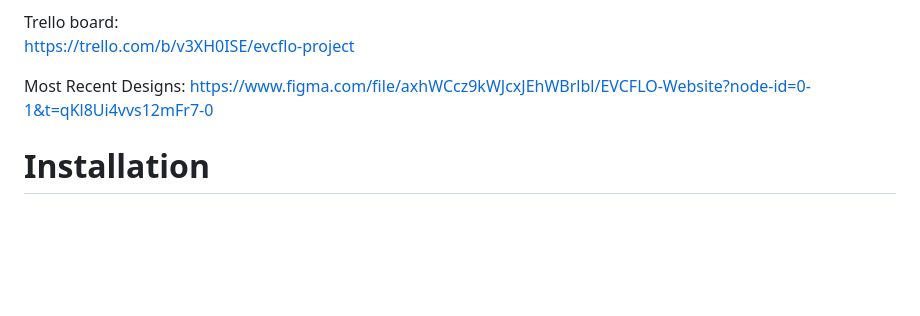
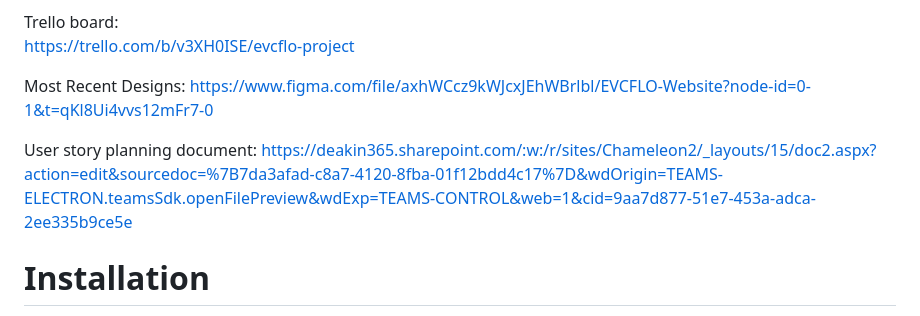
Before and after one commit to Chameleon-company/EVCFLO, a Markdown page: README.md, the part around the change. Rendered like a GitHub page; blank space fills up the shorter version.

```diff
--- a/README.md
+++ b/README.md
@@ -9,6 +9,7 @@ https://trello.com/b/v3XH0ISE/evcflo-project
 
 Most Recent Designs: https://www.figma.com/file/axhWCcz9kWJcxJEhWBrlbl/EVCFLO-Website?node-id=0-1&t=qKl8Ui4vvs12mFr7-0
 
+User story planning document: https://deakin365.sharepoint.com/:w:/r/sites/Chameleon2/_layouts/15/doc2.aspx?action=edit&sourcedoc=%7B7da3afad-c8a7-4120-8fba-01f12bdd4c17%7D&wdOrigin=TEAMS-ELECTRON.teamsSdk.openFilePreview&wdExp=TEAMS-CONTROL&web=1&cid=9aa7d877-51e7-453a-adca-2ee335b9ce5e
 
 # Installation
 The frontend of the project is a combination of HTML, CSS and JS that is run on a React JS framework.
```
